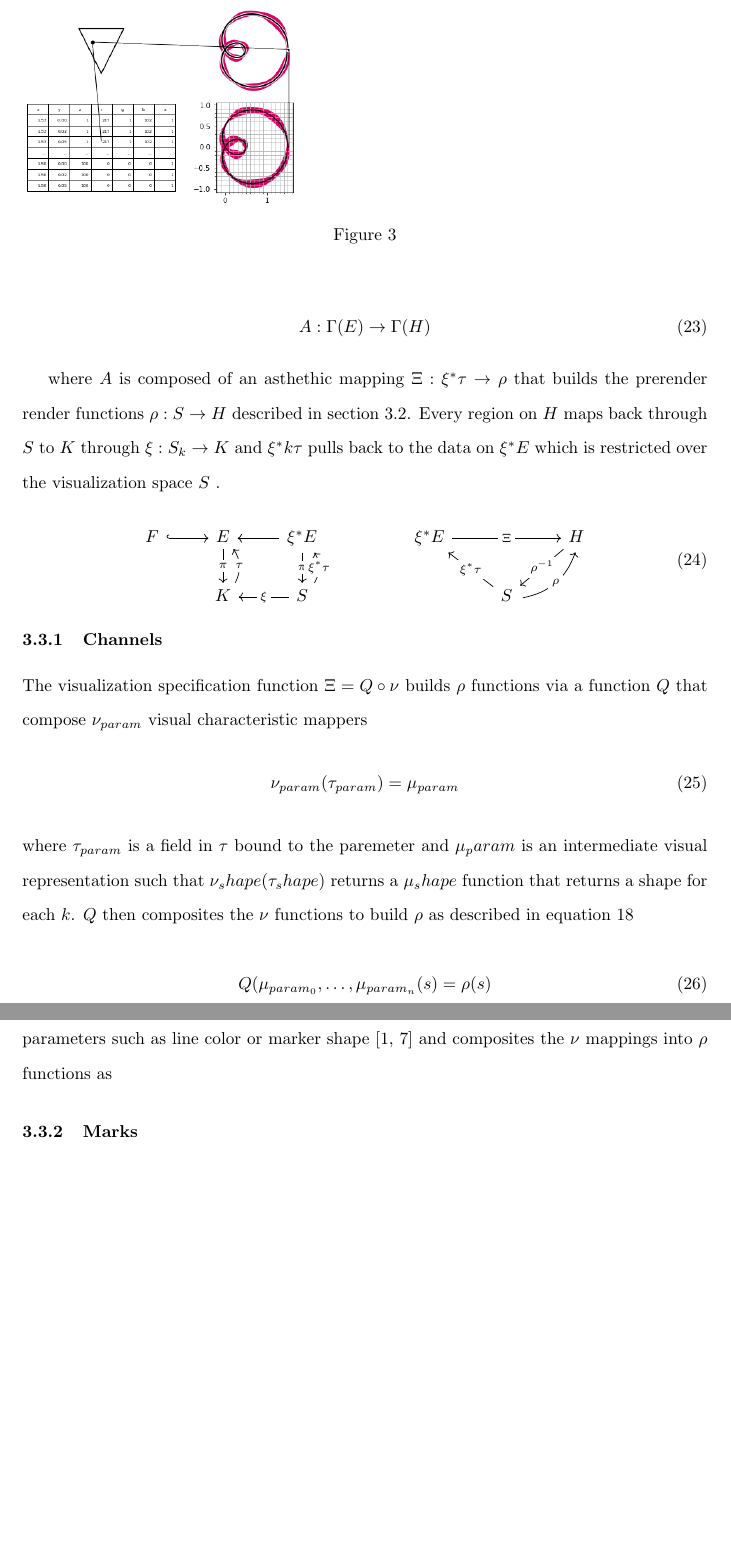
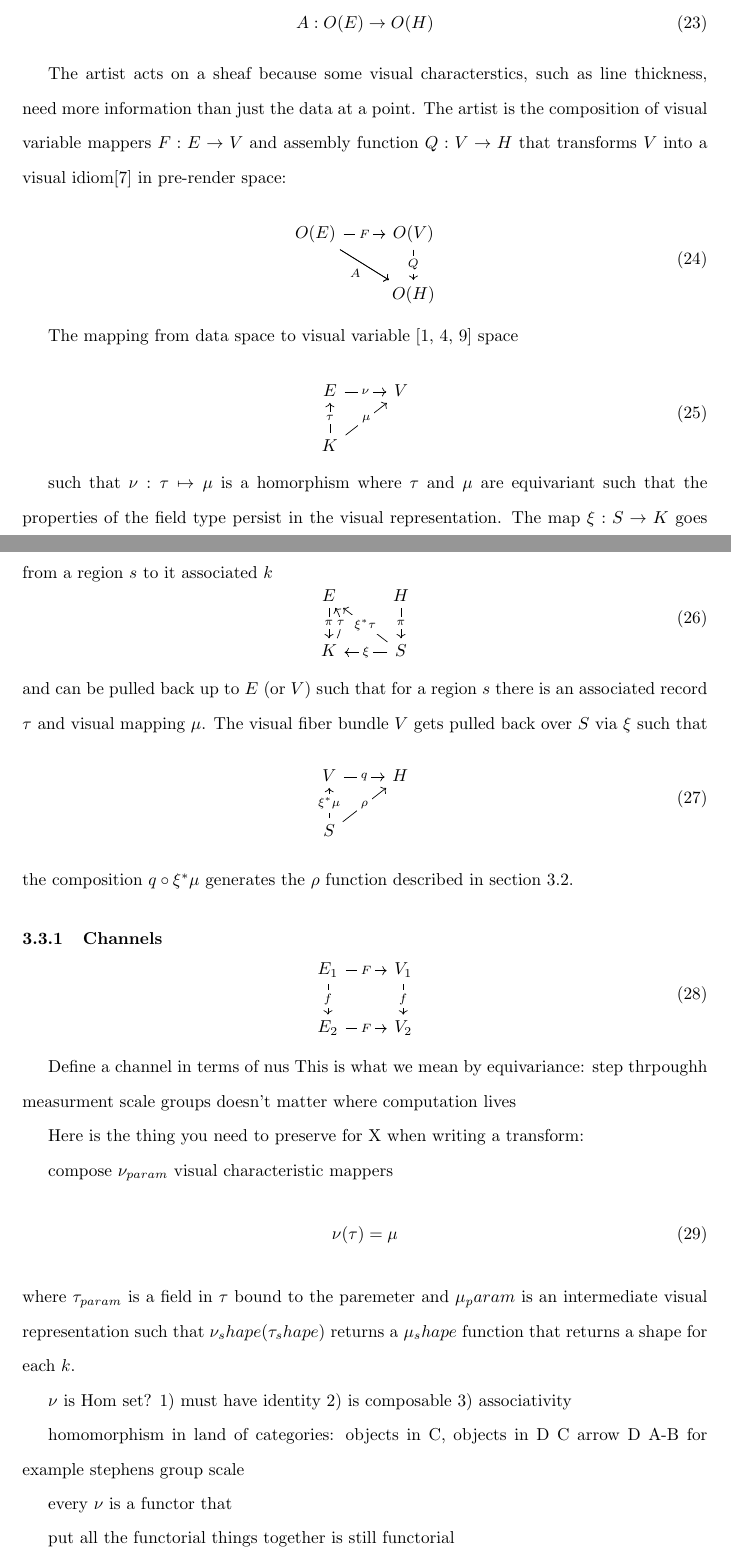
Before and after one commit to story645/proposal, a LaTeX thesis (draft/main.tex, which reads draft/sections/math.tex): two parts of pages 12 and 13 of 14 before the commit and two parts of pages 12 and 13 of 15 after it, joined at a grey line, cut at the place of the change, the shorter picture padded with empty space. Compiled offline with pdfLaTeX; a LaTeX package or settings file that is missing is left out.

Commit message:
artists?

```diff
--- a/draft/sections/math.tex
+++ b/draft/sections/math.tex
@@ -214,35 +214,83 @@ As illustrated in figure~\ref{fig:render}, words.
 
 \subsection{Artist}
 
-The artist is a mapping from the sheaf $O(E)$ which a dataset to a pre-render space $O(H)$ with display target properties $D$ and visualization structure $S$.
-
+The artist is a mapping from the sheaf $O(E)$ representing the data to a pre-render space $O(H)$.
 \begin{equation}
-    A: \Gamma(E) \rightarrow \Gamma(H)
+    A: O(E) \rightarrow O(H)
 \end{equation}
 
-where $A$ is composed of an asthethic mapping $\Xi: \xi^*\tau \rightarrow \rho$ that builds the prerender render functions $\rho: S \rightarrow H$ described in section~\ref{sec:display}. Every region on $H$ maps back through $S$ to $K$ through $\xi: S_k \rightarrow K$ and $\xi^*k\tau$ pulls back to the data on $\xi^*E$ which is restricted over the visualization space $S$ .
+The artist acts on a sheaf because some visual characterstics, such as line thickness, need more information than just the data at a point. The artist is the composition of visual variable mappers $F: E \rightarrow V$ and assembly function  $Q: V \rightarrow H$ that transforms $V$ into a visual idiom\cite{munznerMarksChannels} in pre-render space:
 
 \begin{equation}
     \begin{tikzcd}
-        F \arrow[r, hook] & E \arrow[d, "\pi" description]                           & \xi^*E \arrow[l] \arrow[d, "\pi" description]                                              &  & \xi^*E \arrow[rr, "\Xi" description] &                                                                                               & H \arrow[ld, "\rho^{-1}" description] \\
-                          & K \arrow[u, "\tau" description, bend right, shift right] & S \arrow[l, "\xi" description] \arrow[u, "\xi^*\tau" description, bend right, shift right] &  &                                      & S \arrow[ru, "\rho" description, bend right, shift right] \arrow[lu, "\xi^*\tau" description] &
+        O(E) \arrow[r, "F" description] \arrow[rd, "A"'] \arrow[rd] & O(V) \arrow[d, "Q" description] \\
+                                                                    & O(H)
         \end{tikzcd}
 \end{equation}
 
+The mapping from data space to visual variable  \cite{carpendaleVisualRepresentationSemiology,bertinIIPropertiesGraphic2011,munznerWhatDataAbstraction2014} space
+
+\begin{equation}
+    \begin{tikzcd}
+        E \arrow[r, "\nu" description]                                & V \\
+        K \arrow[u, "\tau" description] \arrow[ru, "\mu" description] &
+    \end{tikzcd}
+\end{equation}
+
+such that $\nu: \tau \mapsto \mu$ is a homorphism where $\tau$ and $\mu$ are equivariant such that the properties of the field type persist in the visual representation. The map $\xi: S \rightarrow K$ goes from a region $s$ to it associated $k$
+\begin{equation}
+    \begin{tikzcd}
+        E \arrow[d, "\pi" description]              & H \arrow[d, "\pi" description]                                    \\
+        K \arrow[u, "\tau" description, bend right] & S \arrow[l, "\xi" description] \arrow[lu, "\xi^*\tau" description]
+        \end{tikzcd}
+\end{equation}
+and can be pulled back up to $E$ (or $V$) such that for a region $s$ there is an associated record $\tau$ and visual mapping $\mu$. The visual fiber bundle $V$ gets pulled back over $S$ via $\xi$ such that
+\begin{equation}
+    \begin{tikzcd}
+        V \arrow[r, "q" description]                                       & H \\
+        S \arrow[u, "\xi^*\mu" description] \arrow[ru, "\rho" description] &
+    \end{tikzcd}
+\end{equation}
+the composition $q \circ \xi^*\mu$ generates the $\rho$ function described in section~\ref{sec:display}.
 
 
 
 \subsubsection{Channels}
-
-The visualization specification function $\Xi=Q\circ\nu$  builds $\rho$ functions via a function $Q$ that compose $\nu_{param}$ visual characteristic mappers
 \begin{equation}
-    \nu_{param}(\tau_{param}) = \mu_{param}
-\end{equation}
-where $\tau_{param}$ is a field in $\tau$ bound to the paremeter and $\mu_param$ is an intermediate visual representation such that $\nu_shape(\tau_shape)$ returns a $\mu_shape$ function that returns a shape for each $k$. $Q$ then composites the $\nu$ functions to build $\rho$ as described in equation~\ref{eq:rho}
-
-\begin{equation}
-    Q(\mu_{param_0}, \ldots, \mu_{param_n}(s) = \rho(s)
-    \label{eq:Q}
+    \begin{tikzcd}
+        E_1 \arrow[r, "F" description] \arrow[d, "f" description] & V_1 \arrow[d, "f" description] \\
+        E_2 \arrow[r, "F" description]                            & V_2
+    \end{tikzcd}
 \end{equation}
 
-$Q$ is analogous to a visualization type such as scatter or line plot, and $\nu$ to aesthetic parameters such as line color or marker shape \cite{bertinIIPropertiesGraphic2011, munznerMarksChannels} and composites the $\nu$ mappings into $\rho$ functions as
+%nu is functor
+% examples of nu \tau\mu pairs - ordinal
+%maybe param is the wrong thing
+Define a channel in terms of nus
+This is what we mean by equivariance:
+step thrpoughh measurment scale groups
+doesn't matter where computation lives
+
+Here is the thing you need to preserve for {X} when writing a transform:
+
+
+compose $\nu_{param}$ visual characteristic mappers
+\begin{equation}
+    \nu(\tau) = \mu
+\end{equation}
+where $\tau_{param}$ is a field in $\tau$ bound to the paremeter and $\mu_param$ is an intermediate visual representation such that $\nu_shape(\tau_shape)$ returns a $\mu_shape$ function that returns a shape for each $k$.
+
+
+$\nu$ is Hom set?
+1) must have identity
+2) is composable
+3) associativity
+
+homomorphism in land of categories:
+objects in C, objects in D
+C arrow D
+ A-B for example stephens group scale
+
+every $\nu$ is a functor that
+
+put all the functorial things together is still functorial
```
Also changed, not shown: draft/sections/math.tex (25 more changed lines).
